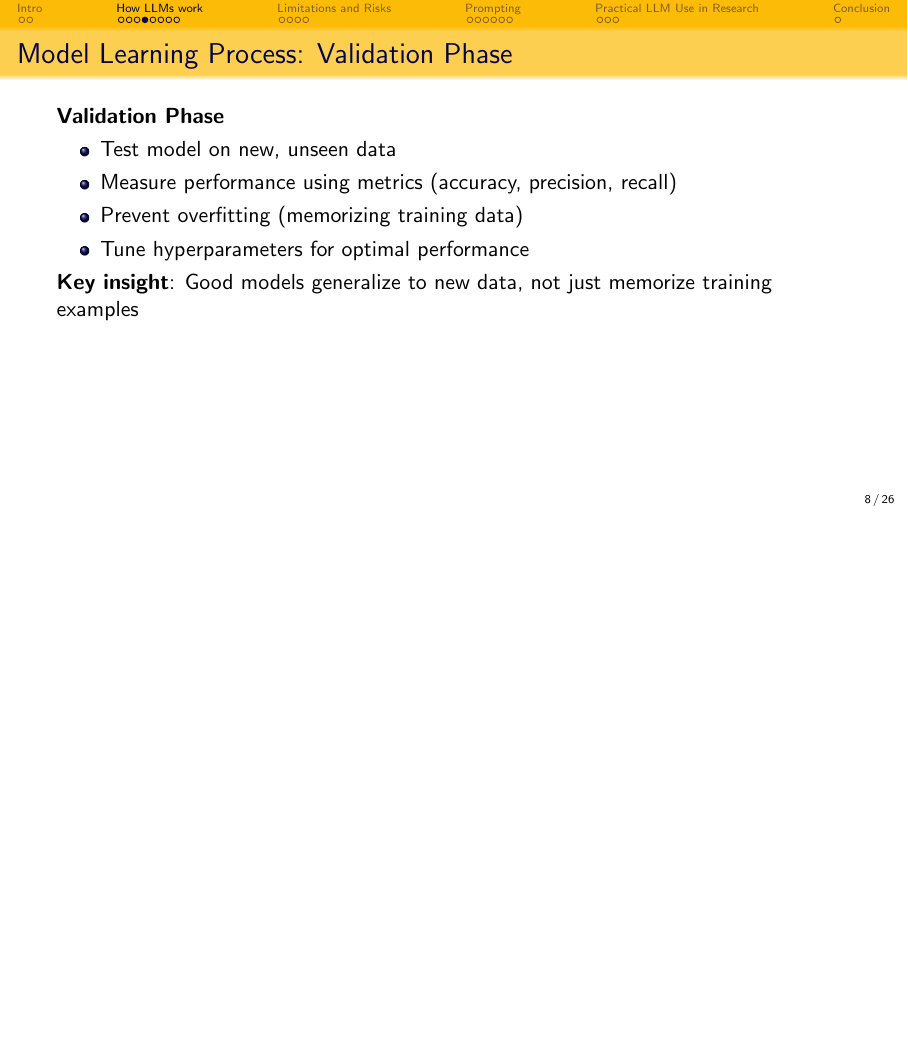
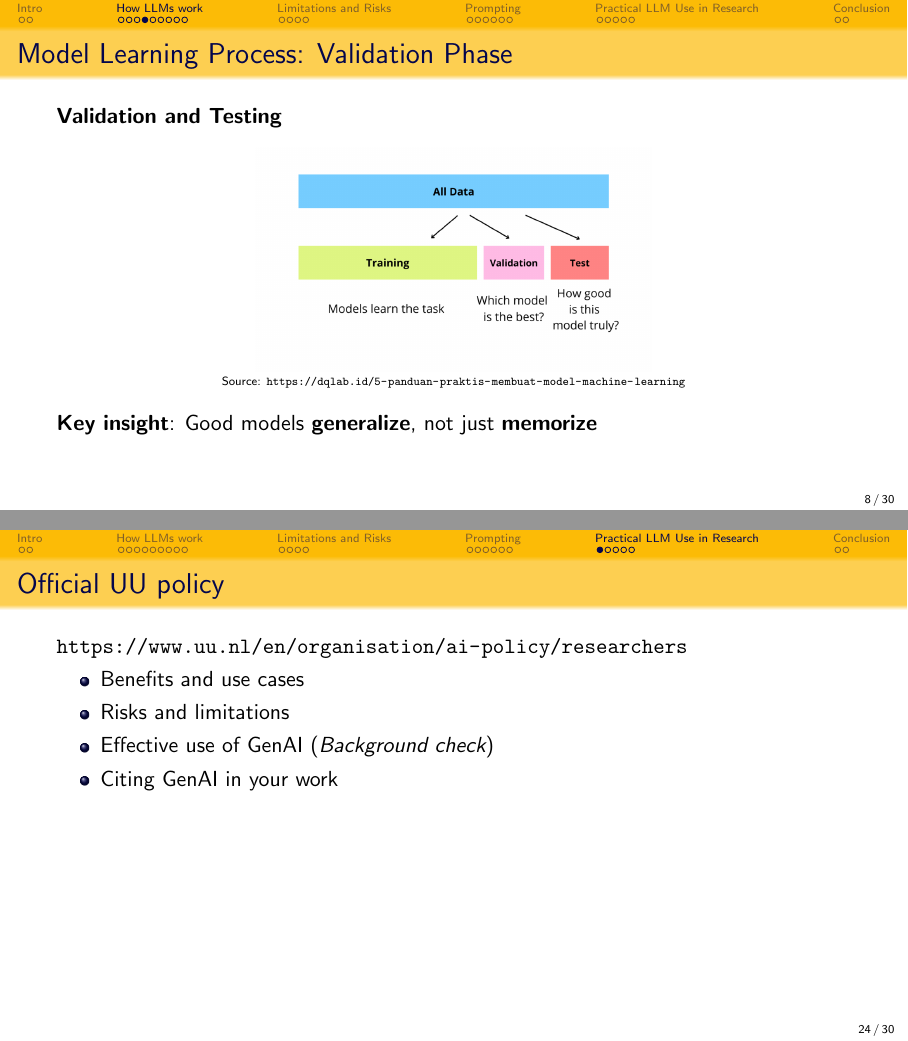
Before and after one commit to PabloMosUU/LlmsForFswResearch, LaTeX slides (slides.tex): page 25 of 73 before the commit and pages 8 and 24 of 30 after it, the two joined at a grey line, the shorter picture padded with empty space. Compiled offline with pdfLaTeX.

Commit message:
add some images and repeat the learning goals at the end

```diff
--- a/slides.tex
+++ b/slides.tex
@@ -1,4 +1,5 @@
-\documentclass[t,xcolor={dvipsnames},final,aspectratio=169]{beamer}
+% handout/final = bullet points etc. one by one (final) or all on the slide immediately (handout)
+\documentclass[t,xcolor={dvipsnames},handout,aspectratio=169]{beamer}
 \beamertemplatenavigationsymbolsempty
 \usepackage{adjustbox}
 \usepackage{graphicx}
@@ -114,15 +117,23 @@
 \end{frame}
 
 \begin{frame}{Model Learning Process: Validation Phase}
-    \textbf{Validation Phase}
+    \textbf{Validation and Testing}
+    \begin{center}
+\includegraphics[width=0.5\textwidth]{img/train_val_test.png}
+
+\tiny Source: \url{https://dqlab.id/5-panduan-praktis-membuat-model-machine-learning}
+\end{center}
+\note{
+During validation:\\
     \begin{itemize}
         \item Test model on new, unseen data
         \item Measure performance using metrics (accuracy, precision, recall)
-        \item Prevent overfitting (memorizing training data)
-        \item Tune hyperparameters for optimal performance
+        \item Prevent memorizing training data
+        \item Tune the model for optimal performance
     \end{itemize}
+    }
 
-    \textbf{Key insight}: Good models generalize to new data, not just memorize training examples
+    \textbf{Key insight}: Good models \textbf{generalize}, not just \textbf{memorize}
 \end{frame}
 
 \begin{frame}{Model Learning Process: Biases}
@@ -286,6 +313,16 @@ More info: \url{https://teachersguidegsls.nl/genai/generative-ai-guidelines/}
 \end{frame}
 
 \section{Practical LLM Use in Research}
+\begin{frame}{Official UU policy}
+\url{https://www.uu.nl/en/organisation/ai-policy/researchers}
+\begin{itemize}
+\item Benefits and use cases
+\item Risks and limitations
+\item Effective use of GenAI (\emph{Background check})
+\item Citing GenAI in your work
+\end{itemize}
+\note{I don't want to go into details because this changes all the time.}
+\end{frame}
 
 \begin{frame}{LLM Use in \kp\ Research}
     \textbf{Appropriate \& Inappropriate Uses}
```
Also changed, not shown: img/dalle_ai.png (added), img/hallucination.png (added), img/phd.jpg (added), img/train_val_test.png (added), slides.tex (46 more changed lines).
